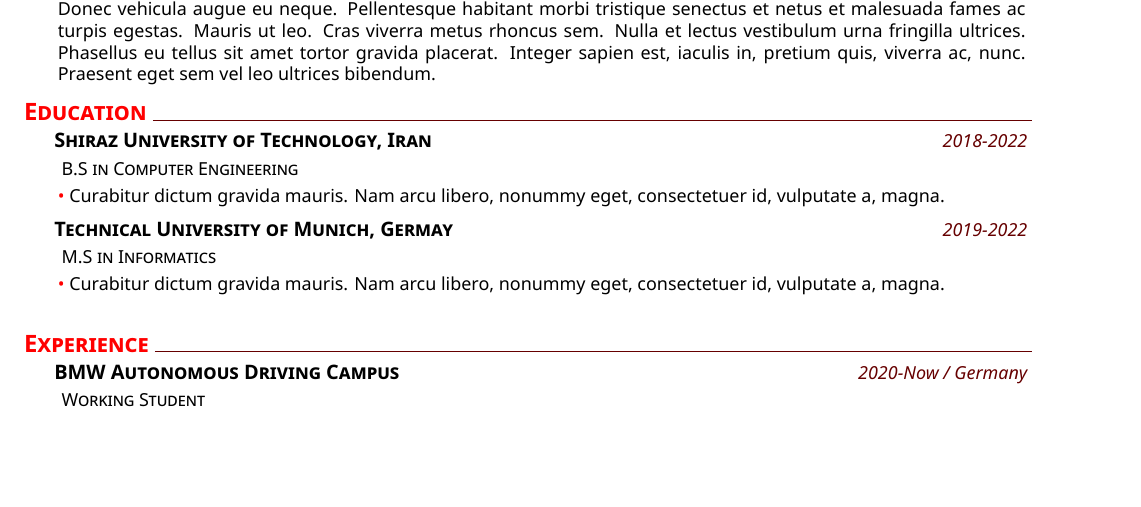
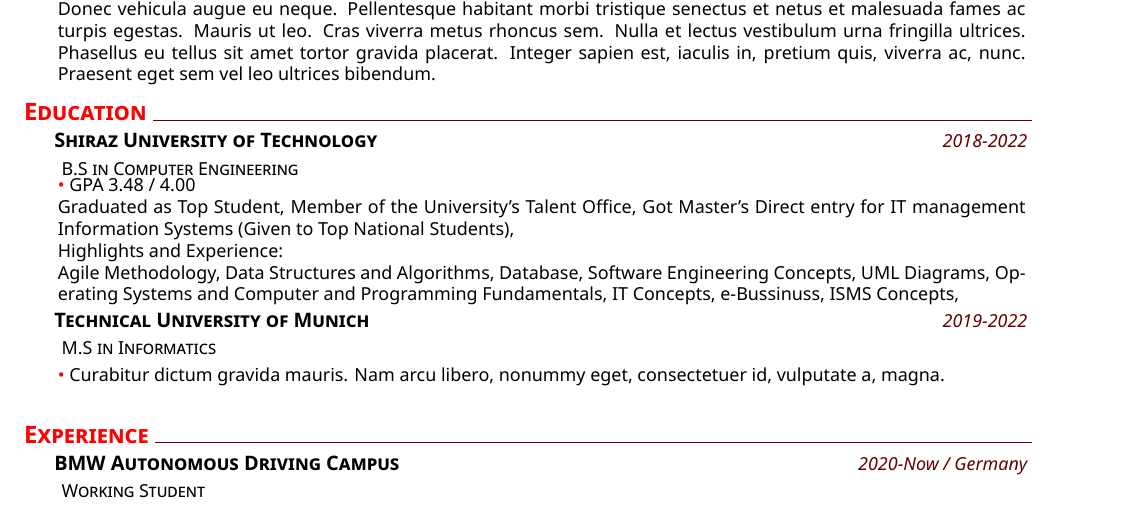
Before and after one commit to MitraKhorshidi/Resume, a LaTeX CV (Resume.tex, which reads sections/education.tex): part of the page, cut so that both start at the same text, the shorter picture padded with empty space. Compiled offline with XeLaTeX.

Commit message:
fill edu

```diff
--- a/sections/education.tex
+++ b/sections/education.tex
@@ -1,12 +1,32 @@
 \section{Education}
 %
-\datedexperience{Shiraz University of Technology, Iran}{2018-2022}
+\datedexperience{Shiraz University of Technology}{2018-2022}
 \explanation{B.S in Computer Engineering}
 \explanationdetail{\coloredbullet\ %
-  \lipsum[1][3-4]\par
+  GPA 3.48 / 4.00
+  \\
+  % \createbullets{
+    Graduated as Top Student,
+    Member of the University's Talent Office,
+    Got Master's Direct entry for IT management Information Systems (Given to Top National Students),
+  % }
+  \\
+  Highlights and Experience:
+  \\
+  % \createbullets{
+    Agile Methodology,
+    Data Structures and Algorithms,
+    Database,
+    Software Engineering Concepts,
+    UML Diagrams,
+    Operating Systems and Computer and Programming Fundamentals,
+    IT Concepts,
+    e-Bussinuss,
+    ISMS Concepts,
+  % }
 }
 %
-\datedexperience{Technical University of Munich, Germay}{2019-2022}
+\datedexperience{Technical University of Munich}{2019-2022}
 \explanation{M.S in Informatics}
 \explanationdetail{\coloredbullet\ %
   \lipsum[1][3-4]\par
```
